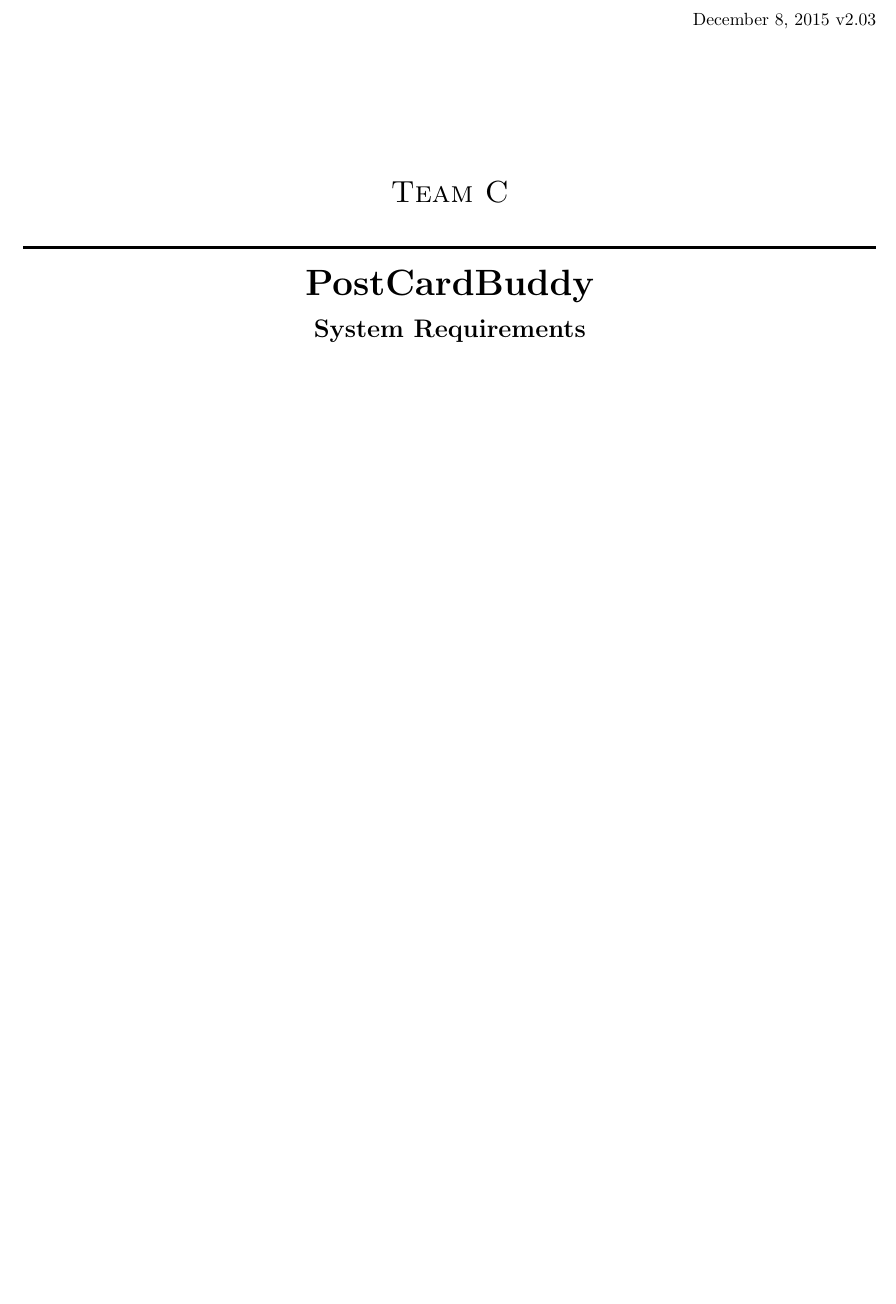
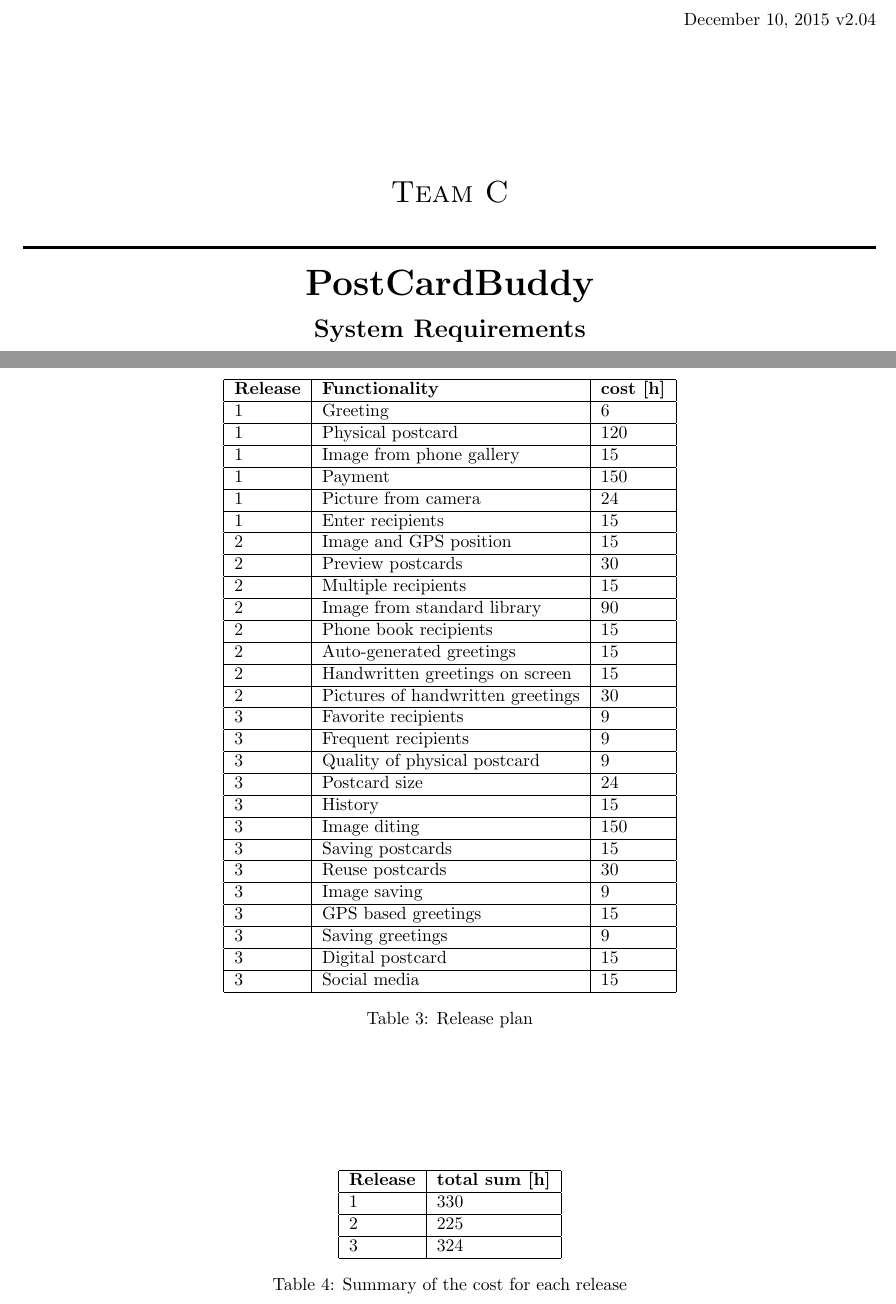
Before and after one commit to Mejvik/ETS170, a LaTeX document (System Requirements/sr.tex): part of page 1 of 18 before the commit and two parts of pages 1 and 19 of 19 after it, the two joined at a grey line, cut so that both start at the same text, the shorter picture padded with empty space. Compiled offline with pdfLaTeX.

Commit message:
SR 2.04 added table displaying release plan

```diff
--- a/System Requirements/sr.tex
+++ b/System Requirements/sr.tex
@@ -36,7 +36,7 @@
 
 
 \begin{flushright}
-December 8, 2015 v2.03\\[3cm]
+December 10, 2015 v2.04\\[3cm]
 \end{flushright}
 
 
@@ -852,7 +852,55 @@
 % 5F) combine priorities from several stakeholders and use priorities and scheduling constraints to iteratively create a relevant release plan.
 \section{Release Plan}
 
+\begin{table}[h!]
+\centering
+\label{table:release}
+\begin{tabular}{| l | l | l | } \hline
+\textbf{Release} & \textbf{Functionality} & \textbf{cost [h]} \\ \hline
+1 & Greeting & 6\\ \hline
+1 & Physical postcard & 120\\ \hline
+1 & Image from phone gallery & 15\\ \hline
+1 & Payment & 150\\ \hline
+1 & Picture from camera & 24\\ \hline
+1 & Enter recipients & 15\\ \hline
+2 & Image and GPS position & 15\\ \hline
+2 & Preview postcards & 30\\ \hline
+2 & Multiple recipients & 15\\ \hline
+2 & Image from standard library & 90\\ \hline
+2 & Phone book recipients & 15\\ \hline
+2 & Auto-generated greetings & 15\\ \hline
+2 & Handwritten greetings on screen & 15\\ \hline
+2 & Pictures of handwritten greetings & 30\\ \hline
+3 &  Favorite recipients & 9\\ \hline
+3 & Frequent recipients & 9\\ \hline
+3 & Quality of physical postcard & 9\\ \hline
+3 & Postcard size & 24\\ \hline
+3 & History & 15\\ \hline
+3 & Image diting & 150\\ \hline
+3 & Saving postcards & 15\\ \hline
+3 & Reuse postcards & 30\\ \hline
+3 & Image saving & 9\\ \hline
+3 & GPS based greetings &15\\ \hline
+3 & Saving greetings & 9\\ \hline
+3 & Digital postcard &15\\ \hline
+3 & Social media &15\\ \hline
+\end{tabular}\\
+\caption{Release plan}
+\end{table}
 
+
+\begin{table}[h!]
+\centering
+\label{table:SumRelease}
+\begin{tabular}{| l | l |} \hline
+\textbf{Release} & \textbf{total sum [h]} \\ \hline
+
+1 &  330 \\ \hline
+2 & 225 \\ \hline
+3 & 324 \\ \hline
+\end{tabular}\\
+\caption{Summary of the cost for each release}
+\end{table}
 
 
 \end{document}
```
Also changed, not shown: System Requirements/sr.pdf.
